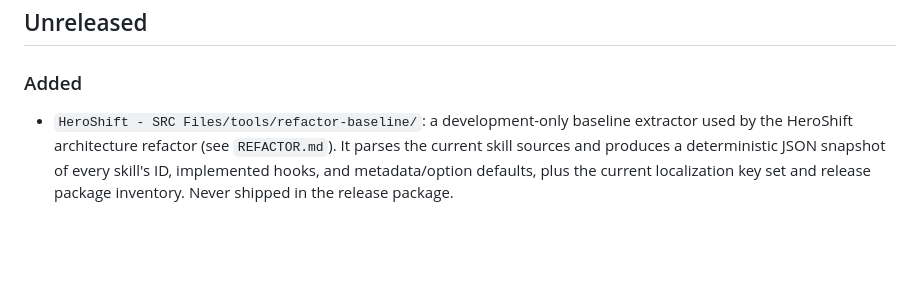
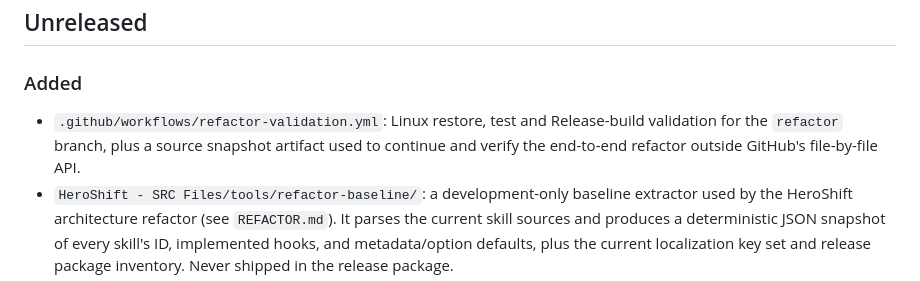
Before and after one commit to arikitos/cs2-heroshift, a Markdown page: CHANGELOG.md, the part around the change. Rendered like a GitHub page; blank space fills up the shorter version.

Commit message:
docs: record refactor validation workflow

```diff
--- a/CHANGELOG.md
+++ b/CHANGELOG.md
@@ -6,6 +6,7 @@ All notable changes to this project are documented in this file.
 
 ### Added
 
+- `.github/workflows/refactor-validation.yml`: Linux restore, test and Release-build validation for the `refactor` branch, plus a source snapshot artifact used to continue and verify the end-to-end refactor outside GitHub's file-by-file API.
 - `HeroShift - SRC Files/tools/refactor-baseline/`: a development-only baseline extractor
   used by the HeroShift architecture refactor (see `REFACTOR.md`). It parses the current
   skill sources and produces a deterministic JSON snapshot of every skill's ID, implemented
```
